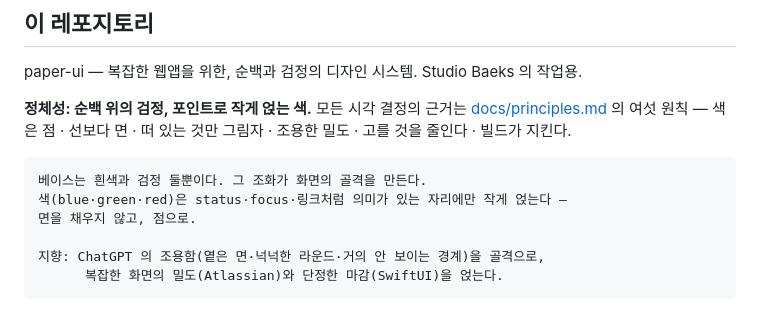
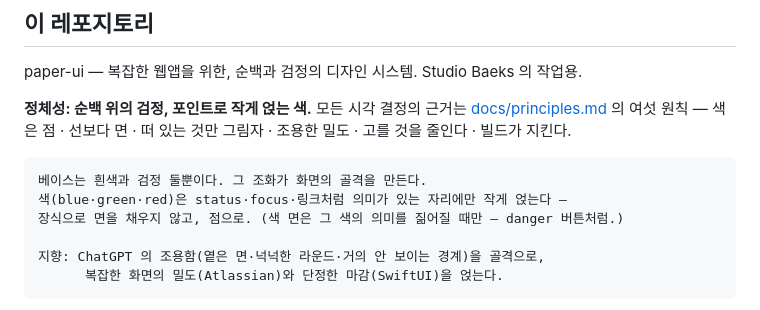
Before and after one commit to bsiku3622/paper-ui, a Markdown page: CLAUDE.md, the part around the change. Drawn GitHub-style.

````diff
--- a/CLAUDE.md
+++ b/CLAUDE.md
@@ -9,7 +9,7 @@ paper-ui — 복잡한 웹앱을 위한, 순백과 검정의 디자인 시스템
 ```
 베이스는 흰색과 검정 둘뿐이다. 그 조화가 화면의 골격을 만든다.
 색(blue·green·red)은 status·focus·링크처럼 의미가 있는 자리에만 작게 얹는다 —
-면을 채우지 않고, 점으로.
+장식으로 면을 채우지 않고, 점으로. (색 면은 그 색의 의미를 짊어질 때만 — danger 버튼처럼.)
 
 지향: ChatGPT 의 조용함(옅은 면·넉넉한 라운드·거의 안 보이는 경계)을 골격으로,
       복잡한 화면의 밀도(Atlassian)와 단정한 마감(SwiftUI)을 얹는다.
````
Also changed, not shown: docs/principles.md (+3 -1 lines).
